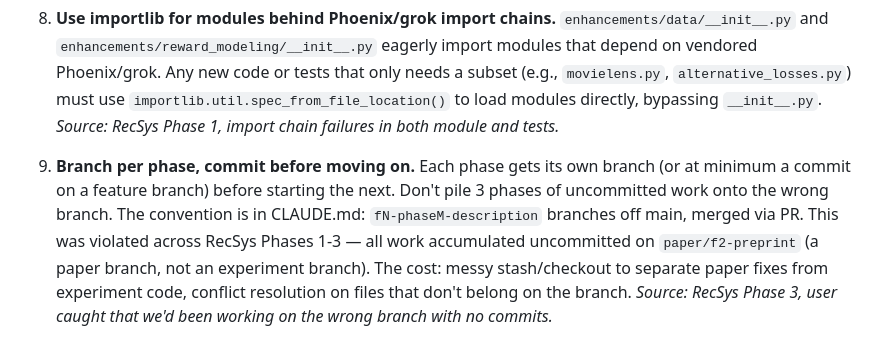
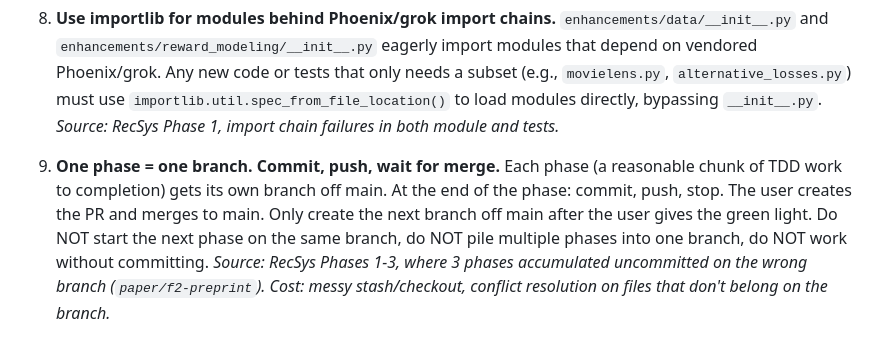
Before and after one commit to kar-ganap/x-algorithm-enhancements, a Markdown page: tasks/lessons.md, the part around the change. Drawn GitHub-style.

Commit message:
docs: update lesson 9 with full branch workflow

```diff
--- a/tasks/lessons.md
+++ b/tasks/lessons.md
@@ -20,4 +20,4 @@ Self-improvement log. After any correction from the user, record the pattern and
 
 8. **Use importlib for modules behind Phoenix/grok import chains.** `enhancements/data/__init__.py` and `enhancements/reward_modeling/__init__.py` eagerly import modules that depend on vendored Phoenix/grok. Any new code or tests that only needs a subset (e.g., `movielens.py`, `alternative_losses.py`) must use `importlib.util.spec_from_file_location()` to load modules directly, bypassing `__init__.py`. *Source: RecSys Phase 1, import chain failures in both module and tests.*
 
-9. **Branch per phase, commit before moving on.** Each phase gets its own branch (or at minimum a commit on a feature branch) before starting the next. Don't pile 3 phases of uncommitted work onto the wrong branch. The convention is in CLAUDE.md: `fN-phaseM-description` branches off main, merged via PR. This was violated across RecSys Phases 1-3 — all work accumulated uncommitted on `paper/f2-preprint` (a paper branch, not an experiment branch). The cost: messy stash/checkout to separate paper fixes from experiment code, conflict resolution on files that don't belong on the branch. *Source: RecSys Phase 3, user caught that we'd been working on the wrong branch with no commits.*
+9. **One phase = one branch. Commit, push, wait for merge.** Each phase (a reasonable chunk of TDD work to completion) gets its own branch off main. At the end of the phase: commit, push, stop. The user creates the PR and merges to main. Only create the next branch off main after the user gives the green light. Do NOT start the next phase on the same branch, do NOT pile multiple phases into one branch, do NOT work without committing. *Source: RecSys Phases 1-3, where 3 phases accumulated uncommitted on the wrong branch (`paper/f2-preprint`). Cost: messy stash/checkout, conflict resolution on files that don't belong on the branch.*
```
